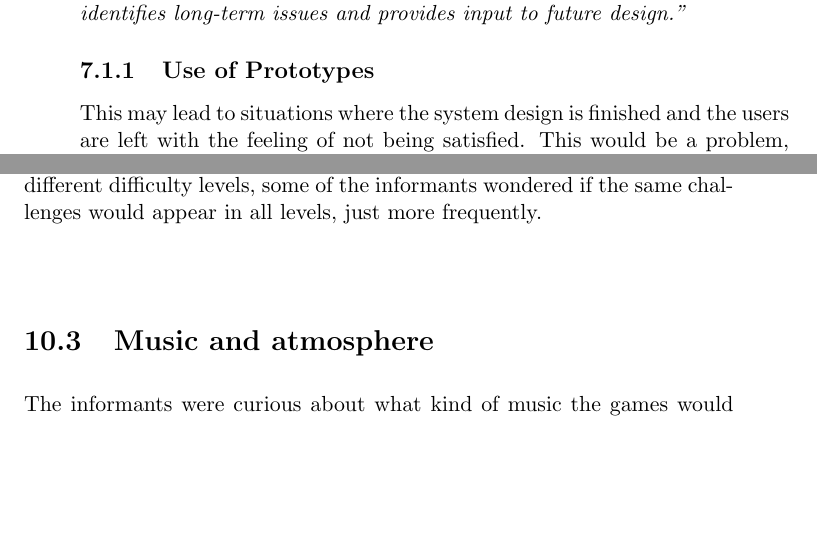
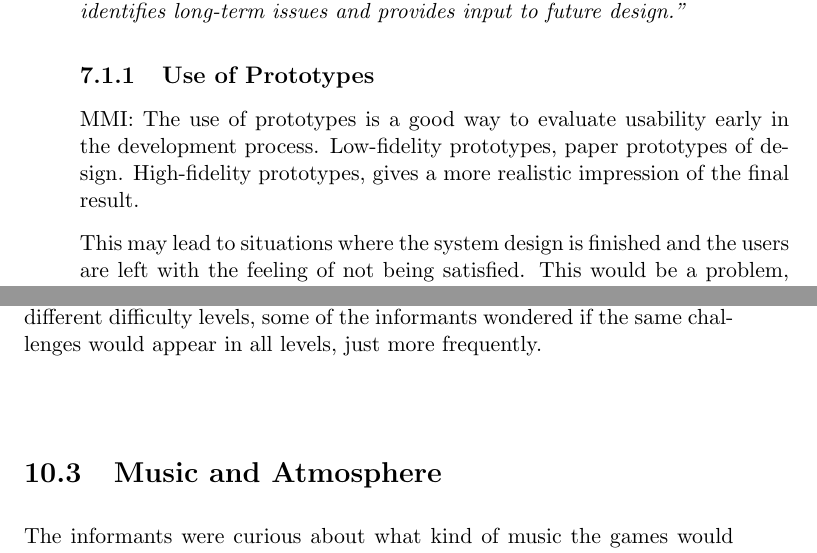
Before and after one commit to mathilwa/Master2013, a LaTeX thesis (report.tex, which reads findingsW2.tex, methodology.tex): two parts of pages 92 and 173 of 215, joined at a grey line, cut so that both start at the same text, the shorter picture padded with empty space. Compiled offline with pdfLaTeX.

Commit message:
started on prototypes

```diff
--- a/findingsW2.tex
+++ b/findingsW2.tex
@@ -33,7 +33,7 @@ When we presented to the informants the possibility to choose game play based on
 
 All of the informants had some problems understanding the different difficulty levels in the games. \emph{"I had an immediate reaction when I saw this [points on the screen that shows the three different forests with different difficulty levels], that it took me some time before I could see that these different environments [the different forests] represents different difficulty levels"}, I3 said. The other informants agreed. Further I3 suggested, \emph{"Easy forest, medium forest, hard forest, or what you would call it"}. About the different difficulty levels, some of the informants wondered if the same challenges would appear in all levels, just more frequently.
 
-\section{Music and atmosphere}
+\section{Music and Atmosphere}
 
 The informants were curious about what kind of music the games would get. I4 asked \emph{"I am wondering about the atmosphere and environment. When I am balancing there [on the log], will I hear the sound of water?"}. We explained that we wanted to include sounds that are natural to the environment. I2 said \emph{"Not noisy, like last time [referring to the music in the games played in workshop 1]"}. We told them that we want to use peaceful music, like classical music. I1 suggested \emph{"You should think about rhythmic music. Maybe it is just as easy to pick apples to a rhythm, instead of picking as many as possible? [...] Then, when the apples ripens, it will be according to the rhythm"}.
 
--- a/methodology.tex
+++ b/methodology.tex
@@ -25,6 +25,11 @@ The importance of user feedback throughout the development process is stated in
 
 \subsection{Use of Prototypes}
 \label{sec:prototypes}
+
+MMI:
+The use of prototypes is a good way to evaluate usability early in the development process.
+Low-fidelity prototypes, paper prototypes of design.
+High-fidelity prototypes, gives a more realistic impression of the final result.
 
 This may lead to situations where the system design is finished and the users are left with the feeling of not being satisfied. This would be a problem, because of the high costs associated to making changes in implemented systems.
 
```
